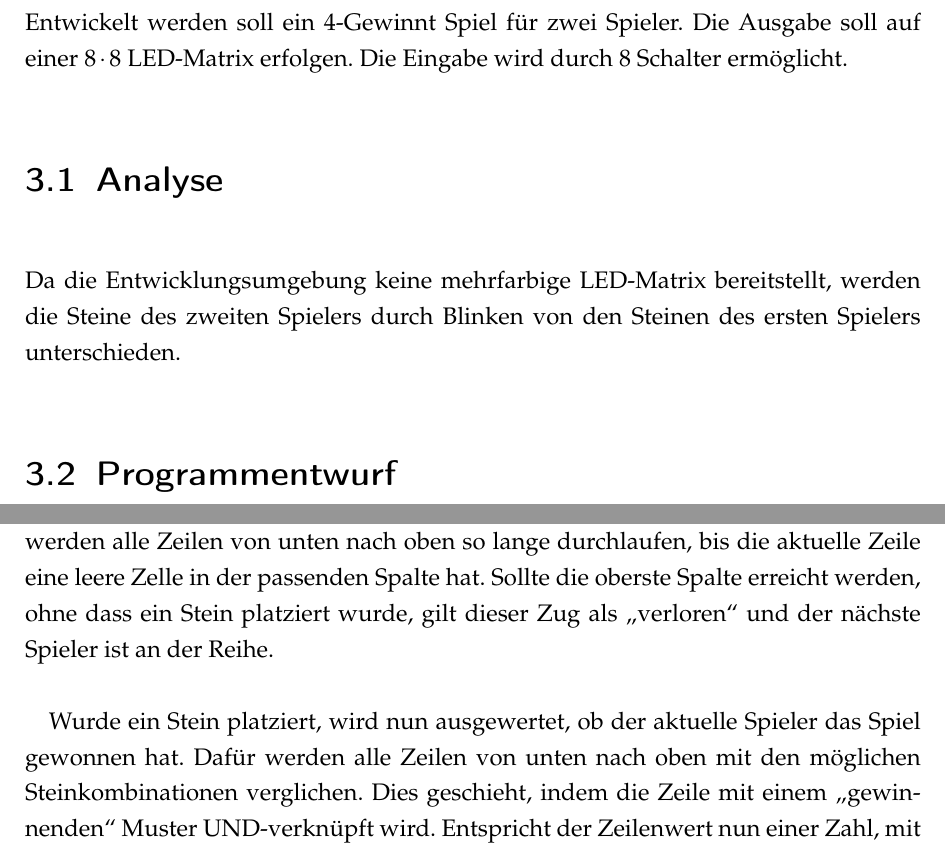
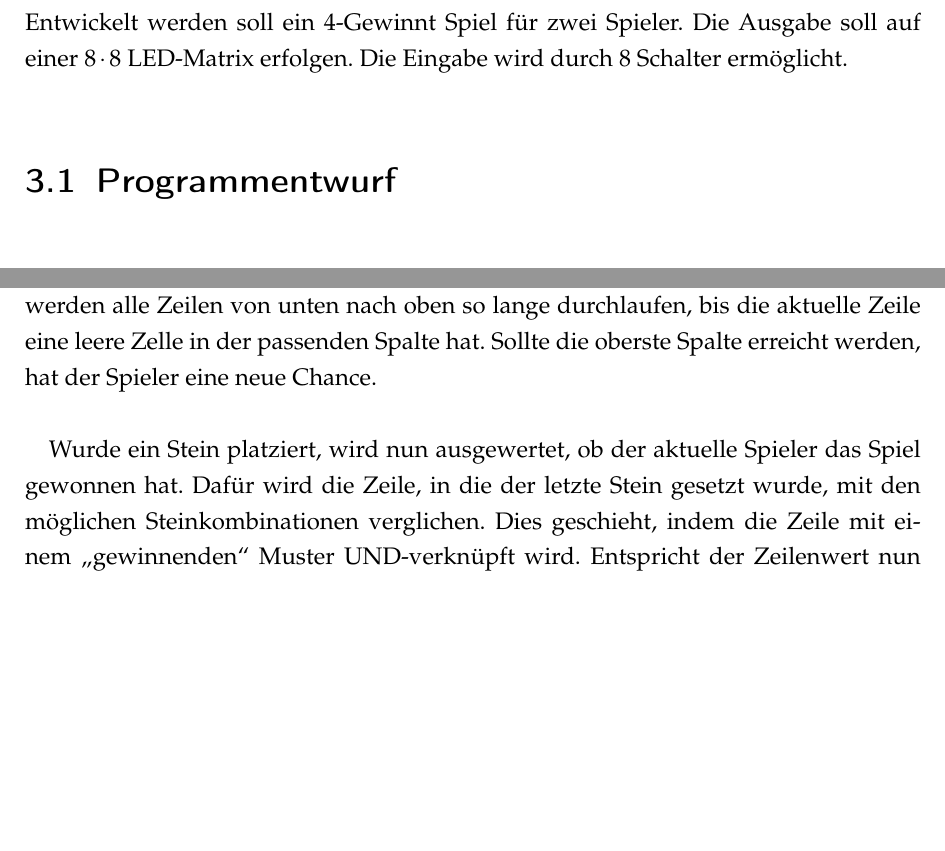
Before and after one commit to riesinger/8051-gewinnt, a LaTeX document (docs/Vier Gewinnt.tex): two parts of pages 8 and 13 of 15, joined at a grey line, cut so that both start at the same text, the shorter picture padded with empty space. Compiled offline with pdfLaTeX; an older LaTeX class or package is replaced by its successor.

Commit message:
doc changes

```diff
--- a/docs/Vier Gewinnt.tex
+++ b/docs/Vier Gewinnt.tex
@@ -88,11 +88,6 @@ Unterteilt wird die IDE in vier verschiedene Bereiche. Mittig befindet sich der
 Entwickelt werden soll ein 4-Gewinnt Spiel für zwei Spieler.
 Die Ausgabe soll auf einer $8 \cdot 8$ LED-Matrix erfolgen.
 Die Eingabe wird durch 8 Schalter ermöglicht.
-
-\section{Analyse}
-
-% TODO: Mehr Analysieren
-Da die Entwicklungsumgebung keine mehrfarbige LED-Matrix bereitstellt, werden die Steine des zweiten Spielers durch Blinken von den Steinen des ersten Spielers unterschieden.
 
 \section{Programmentwurf}
 
@@ -180,9 +175,9 @@ Danach wird der Timer konfiguriert.
 Direkt im Anschluss springt der Mikrocomputer in eine Dauerschleife, in welcher er ständig abfragt, ob eine Eingabe getätigt wurde.
 Dies ist der Fall, wenn an Port 2 nicht mehr alle Bits auf \enquote{high} gesetzt sind.
 Ausgewertet wird dies, indem zunächst der Wert von Port 2 in den Akkumulator geschrieben und anschließend invertiert wird. Sollte nun eine Null im Akkumulator vorliegen, wurde keine Eingabe getätigt.
-Andernfalls wird die Eingabe nun bearbeitet, indem berechnet wird, in welcher Zeile der durch den Schalter ausgewählten Spalte der Stein platziert werden muss. Dafür werden alle Zeilen von unten nach oben so lange durchlaufen, bis die aktuelle Zeile eine leere Zelle in der passenden Spalte hat. Sollte die oberste Spalte erreicht werden, ohne dass ein Stein platziert wurde, gilt dieser Zug als \enquote{verloren} und der nächste Spieler ist an der Reihe.
+Andernfalls wird die Eingabe nun bearbeitet, indem berechnet wird, in welcher Zeile der durch den Schalter ausgewählten Spalte der Stein platziert werden muss. Dafür werden alle Zeilen von unten nach oben so lange durchlaufen, bis die aktuelle Zeile eine leere Zelle in der passenden Spalte hat. Sollte die oberste Spalte erreicht werden, hat der Spieler eine neue Chance.
 
-Wurde ein Stein platziert, wird nun ausgewertet, ob der aktuelle Spieler das Spiel gewonnen hat. Dafür werden alle Zeilen von unten nach oben mit den möglichen Steinkombinationen verglichen. Dies geschieht, indem die Zeile mit einem \enquote{gewinnenden} Muster UND-verknüpft wird. Entspricht der Zeilenwert nun einer Zahl, mit vier gesetzten Bits (15, 30, 60, 120, 240), so hat der aktuelle Spieler gewonnen.
+Wurde ein Stein platziert, wird nun ausgewertet, ob der aktuelle Spieler das Spiel gewonnen hat. Dafür wird die Zeile, in die der letzte Stein gesetzt wurde, mit den möglichen Steinkombinationen verglichen. Dies geschieht, indem die Zeile mit einem \enquote{gewinnenden} Muster UND-verknüpft wird. Entspricht der Zeilenwert nun einer Zahl, mit vier gesetzten Bits (15, 30, 60, 120, 240), so hat der aktuelle Spieler gewonnen.
 Falls auf diese Weise keine gewinnende Kombination gefunden werden konnte, wird der Spielstand nun Spaltenweise überprüft. Dafür werden immer vier übereinander liegende Zeilen UND-verknüpft. Erhält man bei der Verknüpfung ein Ergebnis ungleich Null, so bedeutet dies, das vier Steine übereinander liegen und der aktuelle Spieler hat gewonnen.
 
 Wurde kein Gewinn festgestellt, wird der aktuelle Spieler gewechselt und es wird so lange gewartet, bis alle Knöpfe des Keypads deaktiviert wurden. Dadurch werden versehentliche Eingaben verhindert.
```
Also changed, not shown: docs/Vier Gewinnt.pdf, docs/Vier Gewinnt.tex (6 more changed lines), 1 other file.
